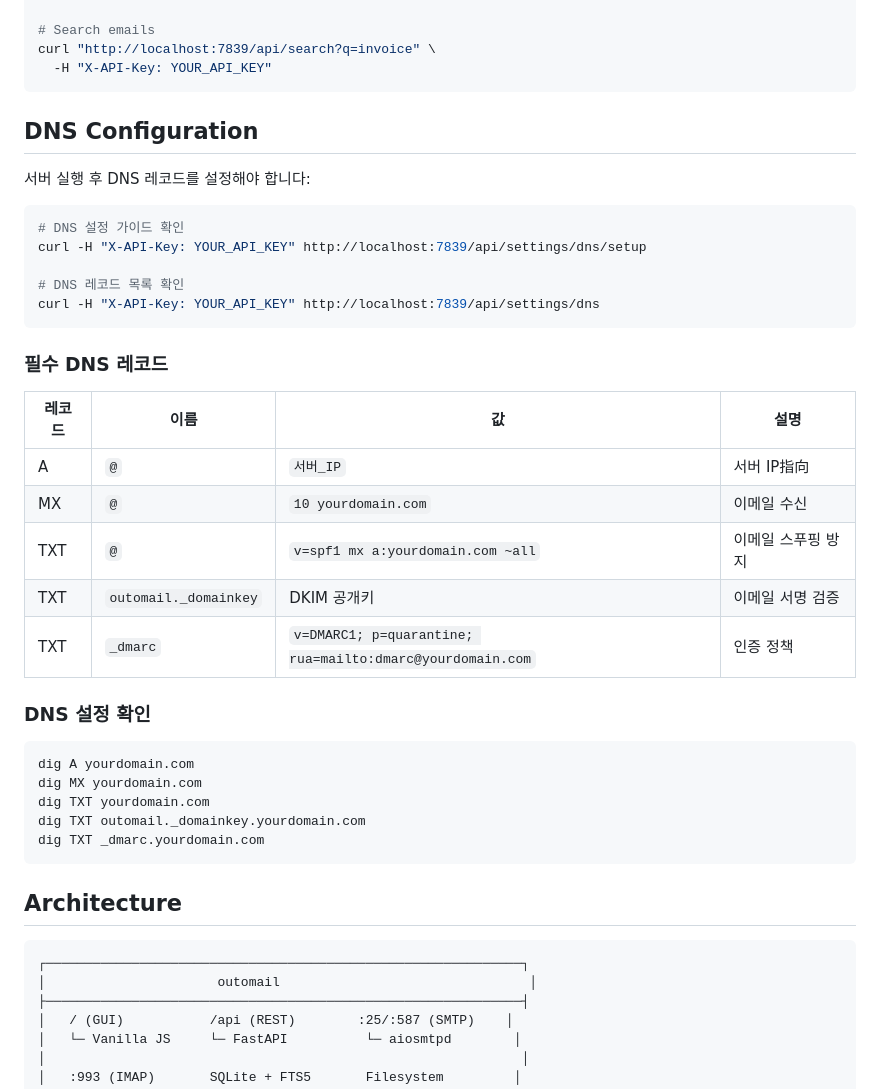
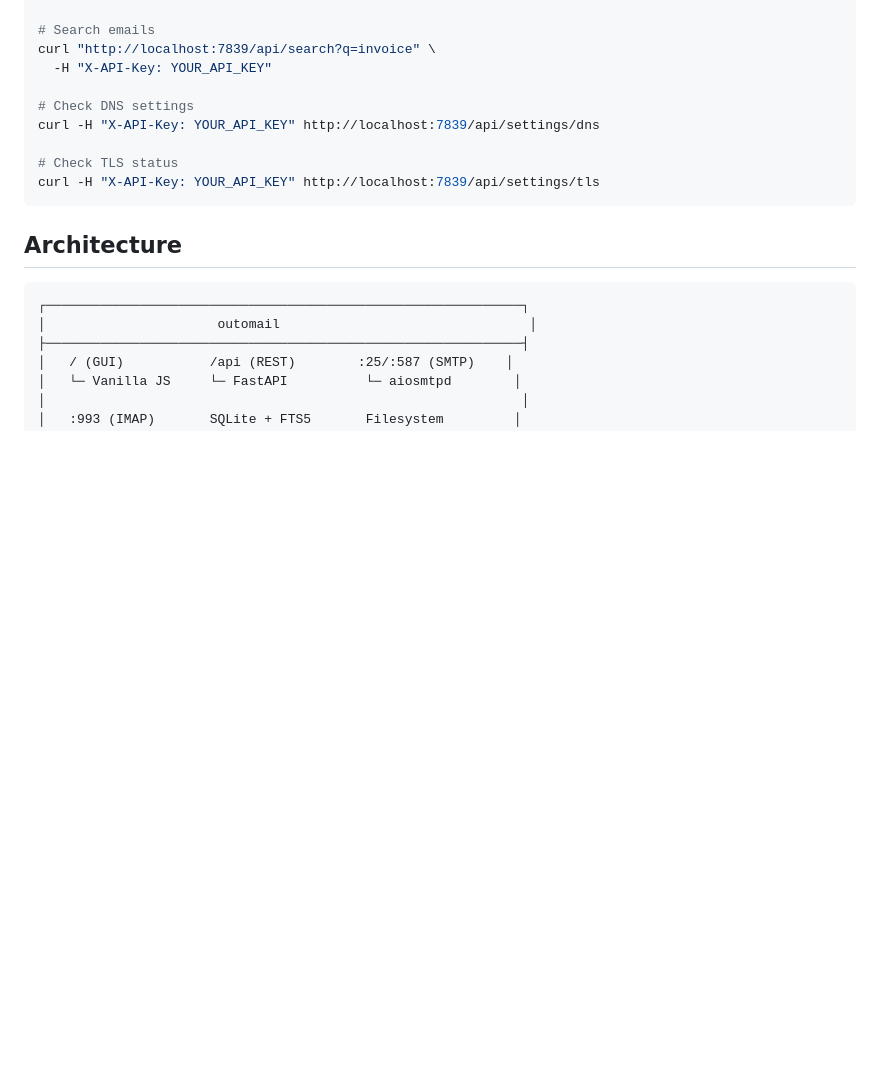
Before and after one commit to llaa33219/outomail, a Markdown page: README.md, the part around one of its changes. GitHub-like rendering; blank space fills up the shorter version.

````diff
--- a/README.md
+++ b/README.md
@@ -54,38 +101,12 @@ curl http://localhost:7839/api/mailboxes \
 # Search emails
 curl "http://localhost:7839/api/search?q=invoice" \
   -H "X-API-Key: YOUR_API_KEY"
-```
 
-## DNS Configuration
+# Check DNS settings
+curl -H "X-API-Key: YOUR_API_KEY" http://localhost:7839/api/settings/dns
 
-서버 실행 후 DNS 레코드를 설정해야 합니다:
-
-```bash
-# DNS 설정 가이드 확인
-curl -H "X-API-Key: YOUR_API_KEY" http://localhost:7839/api/settings/dns/setup
-
-# DNS 레코드 목록 확인
-curl -H "X-API-Key: YOUR_API_KEY" http://localhost:7839/api/settings/dns
-```
-
-### 필수 DNS 레코드
-
-| 레코드 | 이름 | 값 | 설명 |
-|--------|------|-----|------|
-| A | `@` | `서버_IP` | 서버 IP指向 |
-| MX | `@` | `10 yourdomain.com` | 이메일 수신 |
-| TXT | `@` | `v=spf1 mx a:yourdomain.com ~all` | 이메일 스푸핑 방지 |
-| TXT | `outomail._domainkey` | DKIM 공개키 | 이메일 서명 검증 |
-| TXT | `_dmarc` | `v=DMARC1; p=quarantine; rua=mailto:dmarc@yourdomain.com` | 인증 정책 |
-
-### DNS 설정 확인
-
-```bash
-dig A yourdomain.com
-dig MX yourdomain.com
-dig TXT yourdomain.com
-dig TXT outomail._domainkey.yourdomain.com
-dig TXT _dmarc.yourdomain.com
+# Check TLS status
+curl -H "X-API-Key: YOUR_API_KEY" http://localhost:7839/api/settings/tls
 ```
 
 ## Architecture
````
Also changed, not shown: other parts of README.md (+56 -9 lines).
